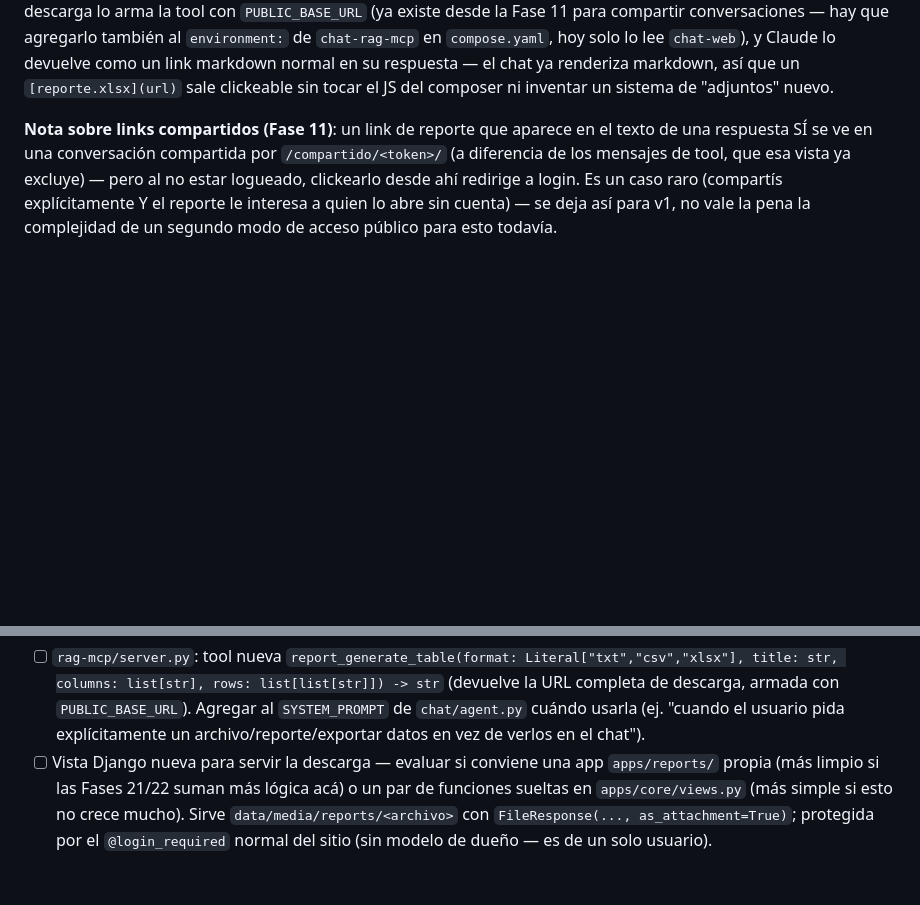
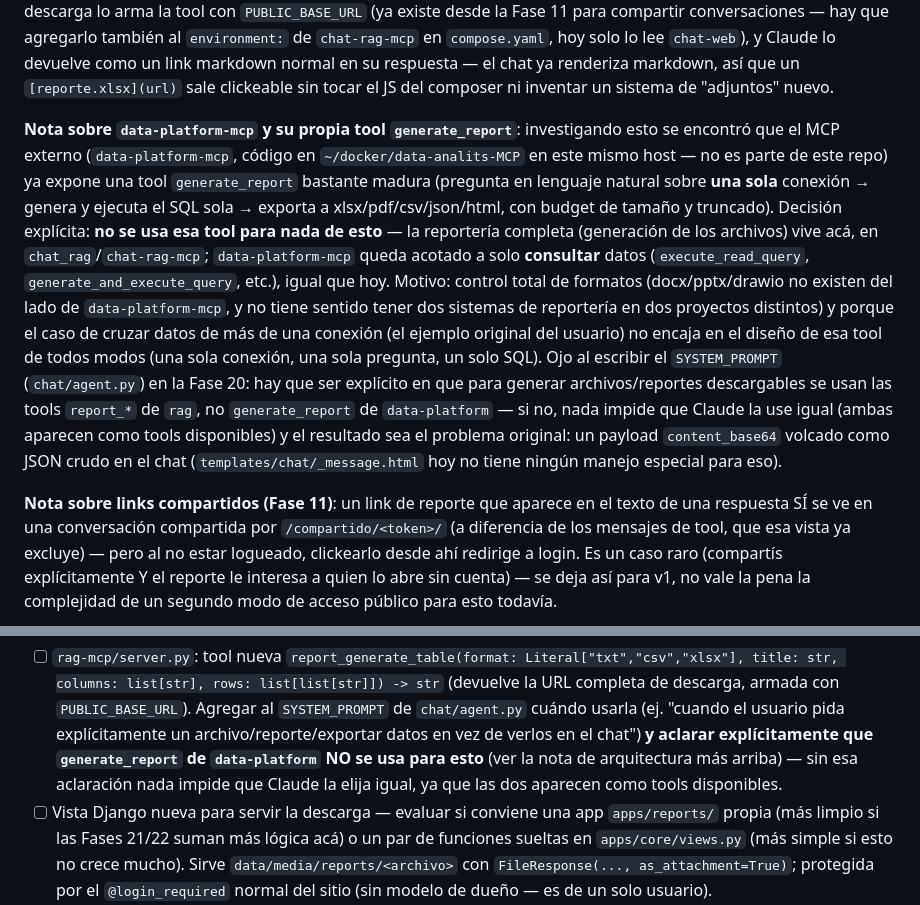
Before and after one commit to 1franky/chat_rag, a Markdown page: plan-v3.md, 2 parts joined by grey strips. Rendered like a GitHub page; blank space fills up the shorter version.

Commit message:
Docs: plan-v3.md — aclarar que la reportería no usa generate_report de data-platform-mcp
Investigando el pedido de reportería se encontró que data-platform-mcp
(proyecto externo, ~/docker/data-analits-MCP) ya expone su propia tool
`generate_report` (NL sobre una sola conexión → SQL → export xlsx/pdf/
csv/json/html inline en base64) — bastante madura, sin nada roto del
lado de sus exportadores. El problema real está del lado de chat_rag:
`_message.html` no tiene ningún manejo especial para un payload
content_base64 en un tool_result, lo vuelca como JSON crudo.

Decisión confirmada con el usuario: la reportería de las Fases 20-22
vive enteramente en este proyecto (chat-rag-mcp), data-platform-mcp
queda acotado a solo consultar datos. No se integra ni se depende de su
generate_report — motivos: no cubre docx/pptx/drawio, no soporta cruzar
más de una conexión (el caso de uso original pedido), y evita tener dos
sistemas de reportería en dos proyectos distintos. Se agregó una nota
explícita de arquitectura + un ítem concreto en la Fase 20 para que el
SYSTEM_PROMPT aclare esto — si no, nada impide que Claude use la tool
del otro MCP igual, ya que ambas quedan disponibles.

Co-Authored-By: Claude Sonnet 5 <noreply@anthropic.com>
Claude-Session: https://claude.ai/code/session_01NPPEYp8TQWLhcLKUtvZKzB

```diff
--- a/plan-v3.md
+++ b/plan-v3.md
@@ -64,6 +64,31 @@ conversaciones — hay que agregarlo también al `environment:` de
 lo devuelve como un link markdown normal en su respuesta — el chat ya
 renderiza markdown, así que un `[reporte.xlsx](url)` sale clickeable sin
 tocar el JS del composer ni inventar un sistema de "adjuntos" nuevo.
+
+**Nota sobre `data-platform-mcp` y su propia tool `generate_report`**:
+investigando esto se encontró que el MCP externo (`data-platform-mcp`,
+código en `~/docker/data-analits-MCP` en este mismo host — no es parte
+de este repo) ya expone una tool `generate_report` bastante madura
+(pregunta en lenguaje natural sobre **una sola** conexión → genera y
+ejecuta el SQL sola → exporta a xlsx/pdf/csv/json/html, con budget de
+tamaño y truncado). Decisión explícita: **no se usa esa tool para nada
+de esto** — la reportería completa (generación de los archivos) vive
+acá, en `chat_rag`/`chat-rag-mcp`; `data-platform-mcp` queda acotado a
+solo **consultar** datos (`execute_read_query`,
+`generate_and_execute_query`, etc.), igual que hoy. Motivo: control
+total de formatos (docx/pptx/drawio no existen del lado de
+`data-platform-mcp`, y no tiene sentido tener dos sistemas de reportería
+en dos proyectos distintos) y porque el caso de cruzar datos de más de
+una conexión (el ejemplo original del usuario) no encaja en el diseño
+de esa tool de todos modos (una sola conexión, una sola pregunta, un
+solo SQL). Ojo al escribir el `SYSTEM_PROMPT` (`chat/agent.py`) en la
+Fase 20: hay que ser explícito en que para generar archivos/reportes
+descargables se usan las tools `report_*` de `rag`, no `generate_report`
+de `data-platform` — si no, nada impide que Claude la use igual (ambas
+aparecen como tools disponibles) y el resultado sea el problema
+original: un payload `content_base64` volcado como JSON crudo en el
+chat (`templates/chat/_message.html` hoy no tiene ningún manejo especial
+para eso).
 
 **Nota sobre links compartidos (Fase 11)**: un link de reporte que
 aparece en el texto de una respuesta SÍ se ve en una conversación
@@ -333,7 +358,10 @@ Tareas:
       armada con `PUBLIC_BASE_URL`). Agregar al `SYSTEM_PROMPT` de
       `chat/agent.py` cuándo usarla (ej. "cuando el usuario pida
       explícitamente un archivo/reporte/exportar datos en vez de verlos
-      en el chat").
+      en el chat") **y aclarar explícitamente que `generate_report` de
+      `data-platform` NO se usa para esto** (ver la nota de arquitectura
+      más arriba) — sin esa aclaración nada impide que Claude la elija
+      igual, ya que las dos aparecen como tools disponibles.
 - [ ] Vista Django nueva para servir la descarga — evaluar si conviene
       una app `apps/reports/` propia (más limpio si las Fases 21/22
       suman más lógica acá) o un par de funciones sueltas en
```
